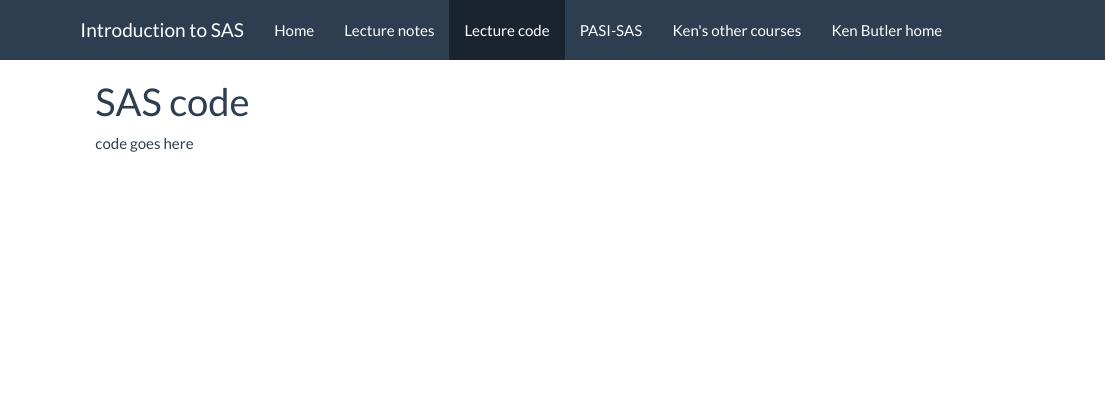
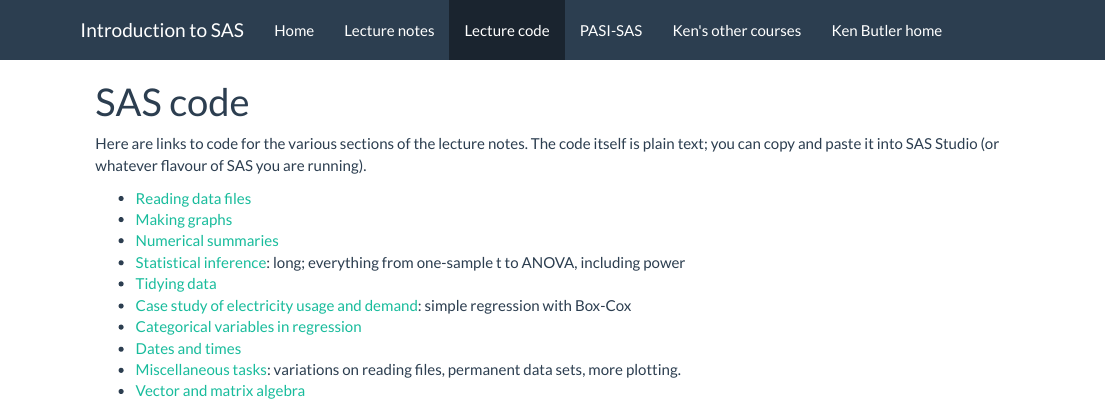
Before and after one commit to nxskok/SAS, an R Markdown document (code.Rmd): the page in a window 1100 px wide, from its top. The pictures show the output file code.html that the author committed with the source, opened offline; library style sheets and scripts come from the installed R packages.

Commit message:
make code page

```diff
--- a/code.Rmd
+++ b/code.Rmd
@@ -3,4 +3,15 @@
 ---
 
 
-code goes here
+Here are links to code for the various sections of the lecture notes. The code itself is plain text; you can copy and paste it into SAS Studio (or whatever flavour of SAS you are running).
+
+- [Reading data files](readfile.sas)
+- [Making graphs](graphs.sas)
+- [Numerical summaries](numsum.sas)
+- [Statistical inference](inference.sas): long; everything from one-sample t to ANOVA, including power
+- [Tidying data](tidying.sas)
+- [Case study of electricity usage and demand](case1.sas): simple regression with Box-Cox
+- [Categorical variables in regression](catreg.sas)
+- [Dates and times](datetime.sas)
+- [Miscellaneous tasks](miscellanea.sas): variations on reading files, permanent data sets, more plotting.
+- [Vector and matrix algebra](vecmat.sas)
```
Also changed, not shown: index.Rmd (+2 -1 lines), code.html, index.html.
